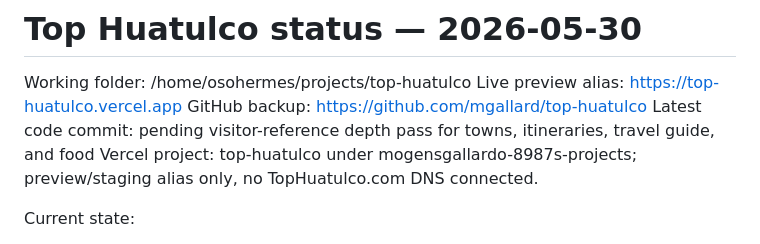
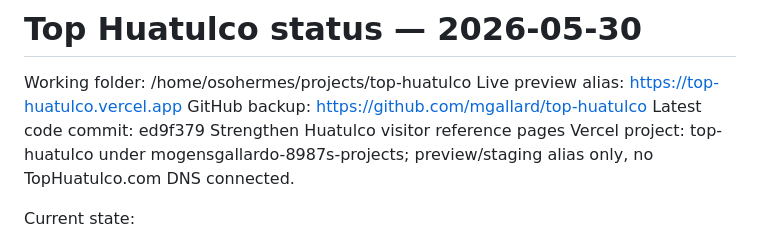
Before and after one commit to mgallard/top-huatulco, a Markdown page: STATUS.md, the part around the change. GitHub-like rendering.

Commit message:
Update Huatulco visitor reference status

```diff
--- a/STATUS.md
+++ b/STATUS.md
@@ -3,7 +3,7 @@
 Working folder: /home/osohermes/projects/top-huatulco
 Live preview alias: https://top-huatulco.vercel.app
 GitHub backup: https://github.com/mgallard/top-huatulco
-Latest code commit: pending visitor-reference depth pass for towns, itineraries, travel guide, and food
+Latest code commit: ed9f379 Strengthen Huatulco visitor reference pages
 Vercel project: top-huatulco under mogensgallardo-8987s-projects; preview/staging alias only, no TopHuatulco.com DNS connected.
 
 Current state:
```
